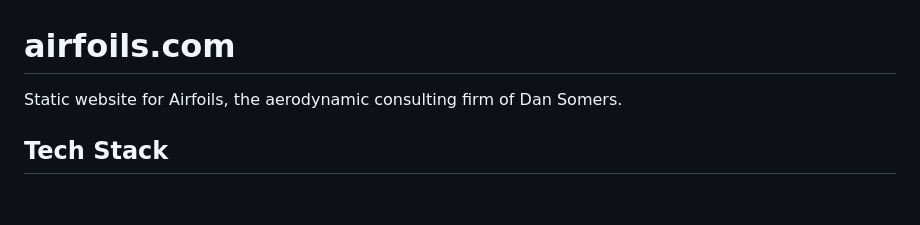
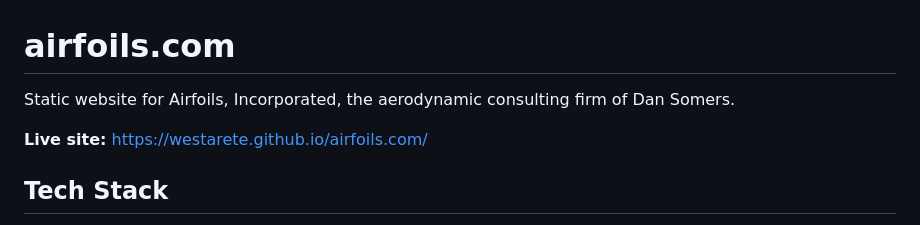
Before and after one commit to westarete/airfoils.com, a Markdown page: README.md, the part around the change. Drawn GitHub-style; blank space fills up the shorter version.

Commit message:
Add live site link and fix company name in README

```diff
--- a/README.md
+++ b/README.md
@@ -1,6 +1,8 @@
 # airfoils.com
 
-Static website for Airfoils, the aerodynamic consulting firm of Dan Somers.
+Static website for Airfoils, Incorporated, the aerodynamic consulting firm of Dan Somers.
+
+**Live site:** https://westarete.github.io/airfoils.com/
 
 ## Tech Stack
 
```
